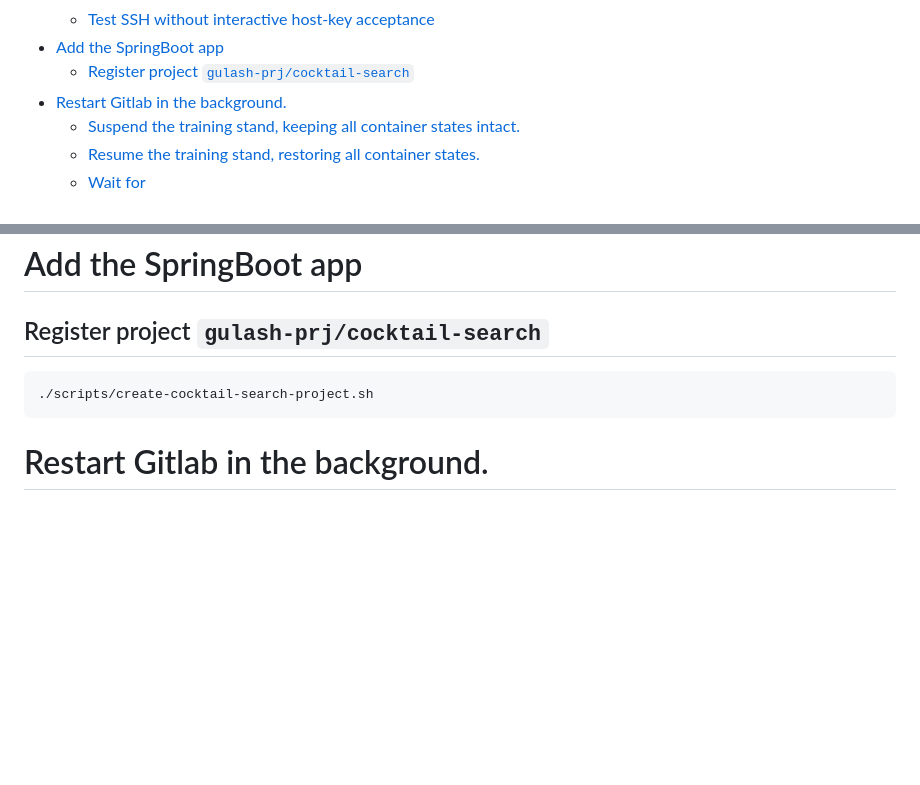
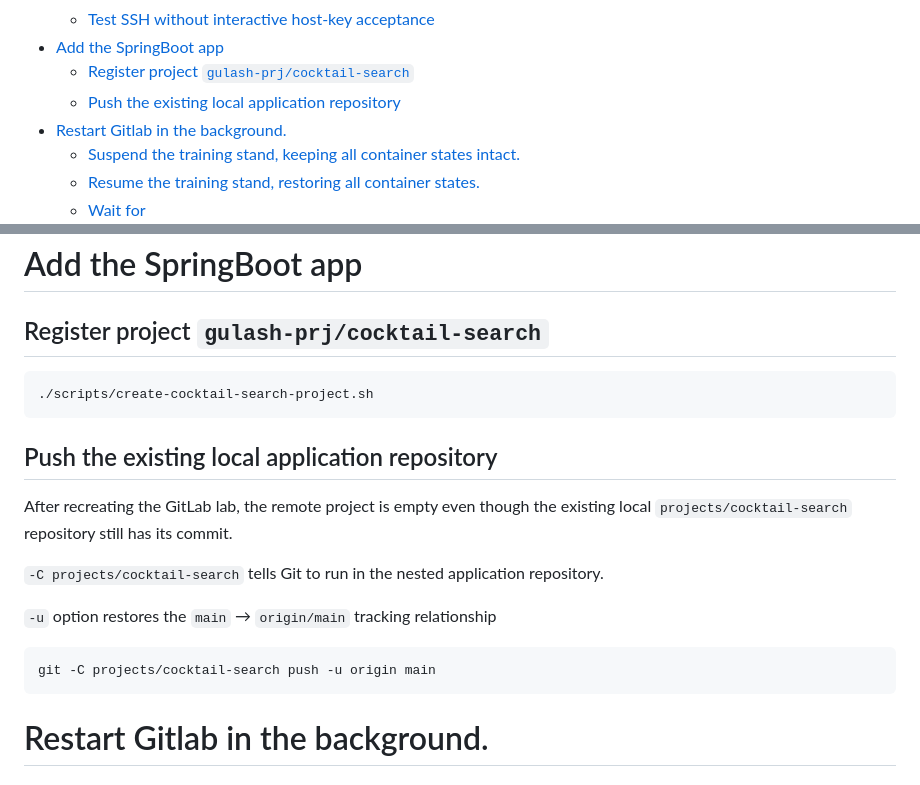
Before and after one commit to gulashik/otus-gitlab-2026, a Markdown page: compose-actions.md, 2 parts joined by grey strips. GitHub-like rendering; blank space fills up the shorter version.

Commit message:
add SpringBoot app #fix recreate Gitlab instance nested Git project

````diff
--- a/compose-actions.md
+++ b/compose-actions.md
@@ -16,6 +16,7 @@
   * [Test SSH without interactive host-key acceptance](#test-ssh-without-interactive-host-key-acceptance)
 * [Add the SpringBoot app](#add-the-springboot-app)
   * [Register project `gulash-prj/cocktail-search`](#register-project-gulash-prjcocktail-search)
+  * [Push the existing local application repository](#push-the-existing-local-application-repository)
 * [Restart Gitlab in the background.](#restart-gitlab-in-the-background)
   * [Suspend the training stand, keeping all container states intact.](#suspend-the-training-stand-keeping-all-container-states-intact-)
   * [Resume the training stand, restoring all container states.](#resume-the-training-stand-restoring-all-container-states)
@@ -131,6 +132,16 @@ ssh -o StrictHostKeyChecking=yes -p 2222 -T git@localhost
 ./scripts/create-cocktail-search-project.sh
 ```
 
+## Push the existing local application repository
+After recreating the GitLab lab, the remote project is empty even though the existing local `projects/cocktail-search` repository still has its commit.
+
+`-C projects/cocktail-search` tells Git to run in the nested application repository.
+
+`-u` option restores the `main` → `origin/main` tracking relationship
+```bash
+git -C projects/cocktail-search push -u origin main
+```
+
 # Restart Gitlab in the background.
 ## Suspend the training stand, keeping all container states intact.
 ```bash
````
